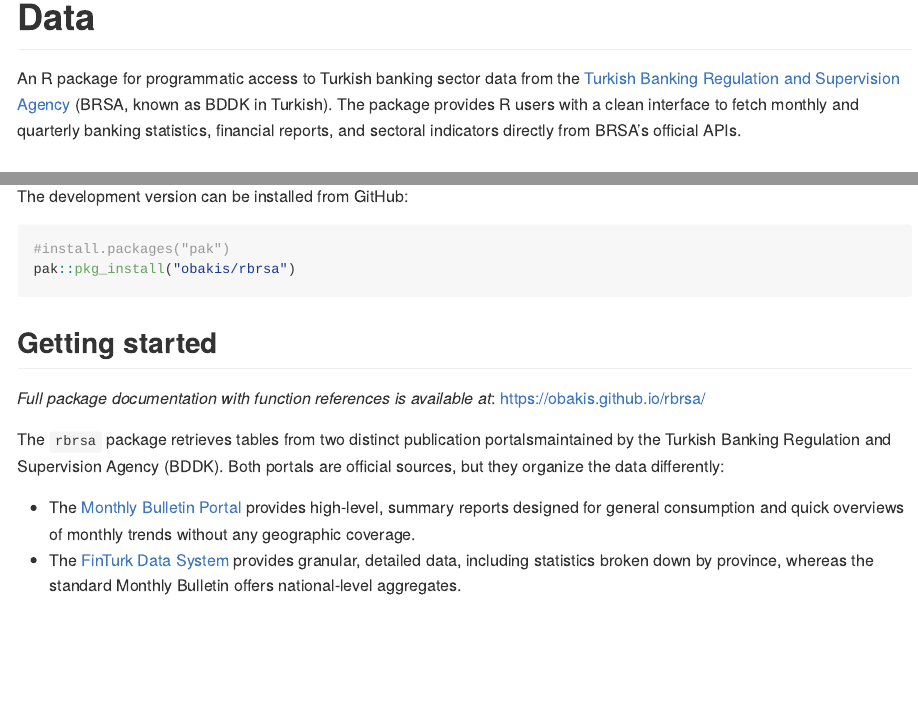
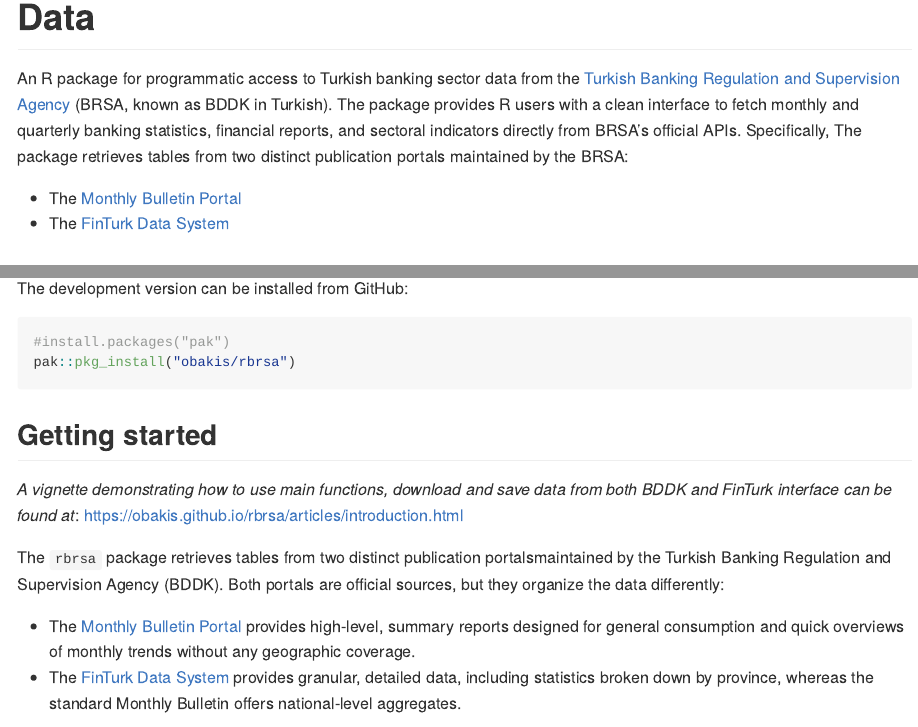
Before and after one commit to obakis/rbrsa, an R Markdown document (README.Rmd): the page in a window 1100 px wide, from 80 px down, and a second part further down, joined at a grey line. The pictures show the output file README.md that the author committed with the source, drawn offline in the style of GitHub; badge pictures from the web are left out.

Commit message:
Small fixes in README and vignette

```diff
--- a/README.Rmd
+++ b/README.Rmd
@@ -13,7 +13,12 @@
 
 [![Documentation](https://img.shields.io/badge/docs-pkgdown-blue)](https://obakis.github.io/rbrsa/)
 
-An R package for programmatic access to Turkish banking sector data from the [Turkish Banking Regulation  and Supervision Agency](https://www.bddk.org.tr) (BRSA, known as BDDK in Turkish). The package provides  R users with a clean interface to fetch monthly and quarterly banking statistics,  financial reports, and sectoral indicators directly from BRSA's official APIs.
+An R package for programmatic access to Turkish banking sector data from the [Turkish Banking Regulation  and Supervision Agency](https://www.bddk.org.tr) (BRSA, known as BDDK in Turkish). The package provides  R users with a clean interface to fetch monthly and quarterly banking statistics,  financial reports, and sectoral indicators directly from BRSA's official APIs. Specifically, The package retrieves tables from  two distinct publication portals maintained by the BRSA:
+
+- The [Monthly Bulletin Portal](https://www.bddk.org.tr/bultenaylik/)
+- The [FinTurk Data System](https://www.bddk.org.tr/BultenFinTurk/)
+
+
 
 ## Key Features
 
@@ -59,8 +64,8 @@
 
 ## Getting started
 
-*Full package documentation with function references is available at*:
-<https://obakis.github.io/rbrsa/>
+*A vignette demonstrating how to use main functions, download and save data from both BDDK and FinTurk interface can be found at*:
+<https://obakis.github.io/rbrsa/articles/introduction.html>
 
 The `rbrsa` package retrieves tables from two distinct publication portalsmaintained by the Turkish Banking Regulation and Supervision Agency (BDDK). Both portals are official sources, but they organize the data differently:
 
```
Also changed, not shown: vignettes/introduction.Rmd (+0 -7 lines), README.md.
